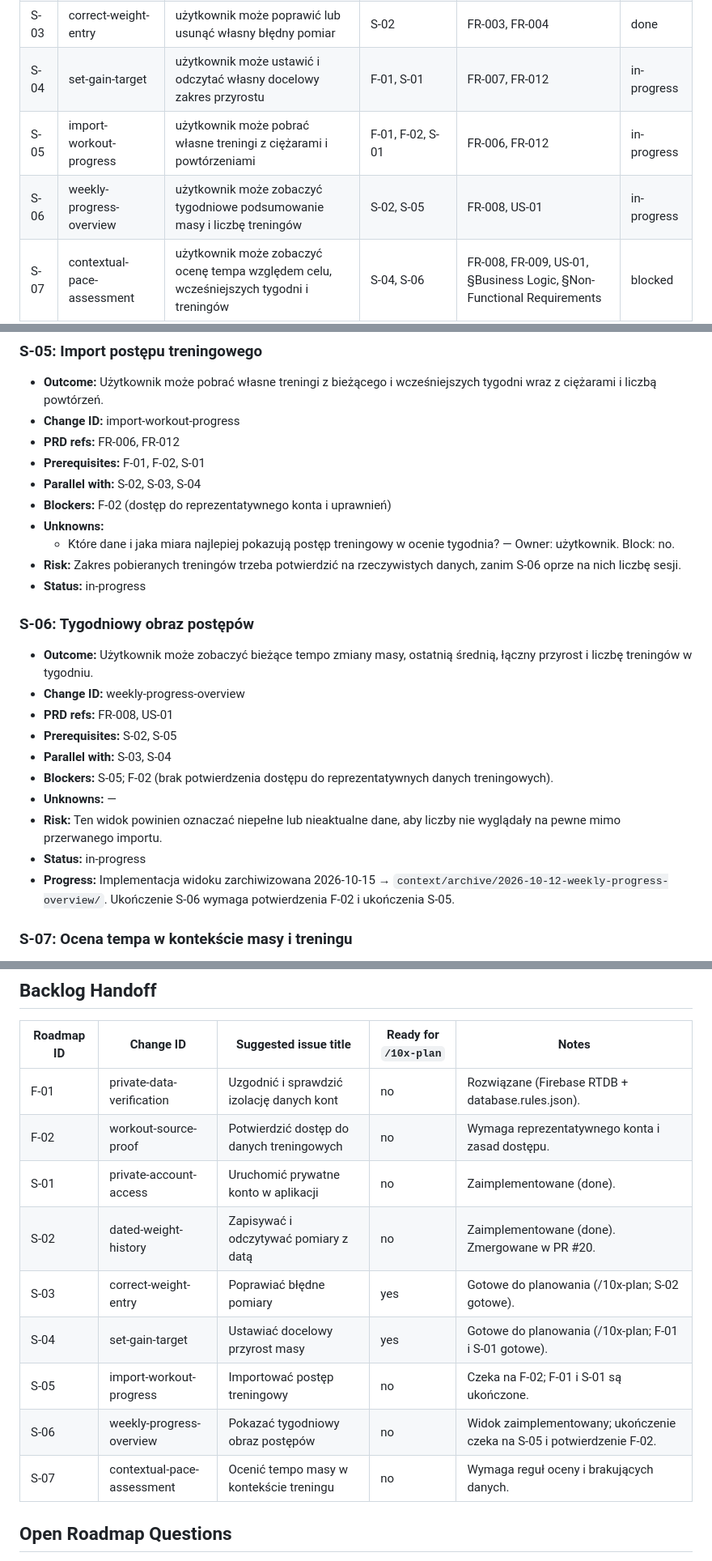
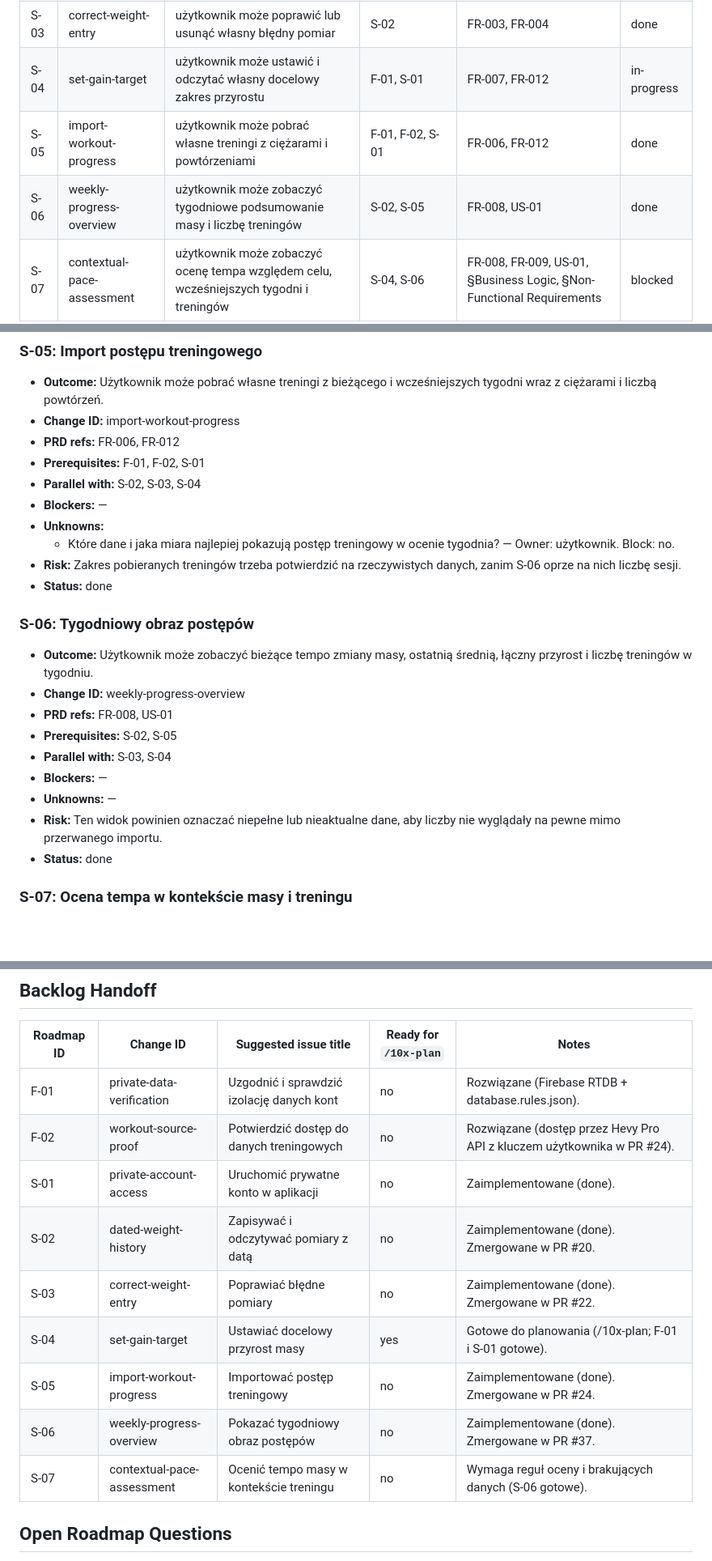
Before and after one commit to marbles3842/bulk-tempo, a Markdown page: context/foundation/roadmap.md, 3 parts joined by grey strips. Shown at 81% size. GitHub-like rendering; blank space fills up the shorter version.

Commit message:
docs(roadmap): mark F-02, S-05, and S-06 as done

```diff
--- a/context/foundation/roadmap.md
+++ b/context/foundation/roadmap.md
@@ -47,8 +47,8 @@ Osoba budująca beztłuszczową masę dziś przenosi pomiary do arkusza i osobno
 | S-02 | dated-weight-history | użytkownik może dodać dzisiejszy lub historyczny pomiar i odczytać go na innym urządzeniu | F-01, S-01 | FR-002, FR-005, FR-012 | done |
 | S-03 | correct-weight-entry | użytkownik może poprawić lub usunąć własny błędny pomiar | S-02 | FR-003, FR-004 | done |
 | S-04 | set-gain-target | użytkownik może ustawić i odczytać własny docelowy zakres przyrostu | F-01, S-01 | FR-007, FR-012 | in-progress |
-| S-05 | import-workout-progress | użytkownik może pobrać własne treningi z ciężarami i powtórzeniami | F-01, F-02, S-01 | FR-006, FR-012 | in-progress |
-| S-06 | weekly-progress-overview | użytkownik może zobaczyć tygodniowe podsumowanie masy i liczbę treningów | S-02, S-05 | FR-008, US-01 | in-progress |
+| S-05 | import-workout-progress | użytkownik może pobrać własne treningi z ciężarami i powtórzeniami | F-01, F-02, S-01 | FR-006, FR-012 | done |
+| S-06 | weekly-progress-overview | użytkownik może zobaczyć tygodniowe podsumowanie masy i liczbę treningów | S-02, S-05 | FR-008, US-01 | done |
 | S-07 | contextual-pace-assessment | użytkownik może zobaczyć ocenę tempa względem celu, wcześniejszych tygodni i treningów | S-04, S-06 | FR-008, FR-009, US-01, §Business Logic, §Non-Functional Requirements | blocked |
 
 ## Baseline
@@ -150,11 +150,11 @@ Stan aplikacji z 2026-10-07, sprawdzony w kodzie. Brak odpowiedzi korygującej p
 - **PRD refs:** FR-006, FR-012
 - **Prerequisites:** F-01, F-02, S-01
 - **Parallel with:** S-02, S-03, S-04
-- **Blockers:** F-02 (dostęp do reprezentatywnego konta i uprawnień)
+- **Blockers:** —
 - **Unknowns:**
   - Które dane i jaka miara najlepiej pokazują postęp treningowy w ocenie tygodnia? — Owner: użytkownik. Block: no.
 - **Risk:** Zakres pobieranych treningów trzeba potwierdzić na rzeczywistych danych, zanim S-06 oprze na nich liczbę sesji.
-- **Status:** in-progress
+- **Status:** done
 
 ### S-06: Tygodniowy obraz postępów
 
@@ -163,11 +163,10 @@ Stan aplikacji z 2026-10-07, sprawdzony w kodzie. Brak odpowiedzi korygującej p
 - **PRD refs:** FR-008, US-01
 - **Prerequisites:** S-02, S-05
 - **Parallel with:** S-03, S-04
-- **Blockers:** S-05; F-02 (brak potwierdzenia dostępu do reprezentatywnych danych treningowych).
+- **Blockers:** —
 - **Unknowns:** —
 - **Risk:** Ten widok powinien oznaczać niepełne lub nieaktualne dane, aby liczby nie wyglądały na pewne mimo przerwanego importu.
-- **Status:** in-progress
-- **Progress:** Implementacja widoku zarchiwizowana 2026-10-15 → `context/archive/2026-10-12-weekly-progress-overview/`. Ukończenie S-06 wymaga potwierdzenia F-02 i ukończenia S-05.
+- **Status:** done
 
 ### S-07: Ocena tempa w kontekście masy i treningu
 
@@ -188,14 +187,14 @@ Stan aplikacji z 2026-10-07, sprawdzony w kodzie. Brak odpowiedzi korygującej p
 | Roadmap ID | Change ID | Suggested issue title | Ready for `/10x-plan` | Notes |
 | --- | --- | --- | --- | --- |
 | F-01 | private-data-verification | Uzgodnić i sprawdzić izolację danych kont | no | Rozwiązane (Firebase RTDB + database.rules.json). |
-| F-02 | workout-source-proof | Potwierdzić dostęp do danych treningowych | no | Wymaga reprezentatywnego konta i zasad dostępu. |
+| F-02 | workout-source-proof | Potwierdzić dostęp do danych treningowych | no | Rozwiązane (dostęp przez Hevy Pro API z kluczem użytkownika w PR #24). |
 | S-01 | private-account-access | Uruchomić prywatne konto w aplikacji | no | Zaimplementowane (done). |
 | S-02 | dated-weight-history | Zapisywać i odczytywać pomiary z datą | no | Zaimplementowane (done). Zmergowane w PR #20. |
-| S-03 | correct-weight-entry | Poprawiać błędne pomiary | yes | Gotowe do planowania (/10x-plan; S-02 gotowe). |
+| S-03 | correct-weight-entry | Poprawiać błędne pomiary | no | Zaimplementowane (done). Zmergowane w PR #22. |
 | S-04 | set-gain-target | Ustawiać docelowy przyrost masy | yes | Gotowe do planowania (/10x-plan; F-01 i S-01 gotowe). |
-| S-05 | import-workout-progress | Importować postęp treningowy | no | Czeka na F-02; F-01 i S-01 są ukończone. |
-| S-06 | weekly-progress-overview | Pokazać tygodniowy obraz postępów | no | Widok zaimplementowany; ukończenie czeka na S-05 i potwierdzenie F-02. |
-| S-07 | contextual-pace-assessment | Ocenić tempo masy w kontekście treningu | no | Wymaga reguł oceny i brakujących danych. |
+| S-05 | import-workout-progress | Importować postęp treningowy | no | Zaimplementowane (done). Zmergowane w PR #24. |
+| S-06 | weekly-progress-overview | Pokazać tygodniowy obraz postępów | no | Zaimplementowane (done). Zmergowane w PR #37. |
+| S-07 | contextual-pace-assessment | Ocenić tempo masy w kontekście treningu | no | Wymaga reguł oceny i brakujących danych (S-06 gotowe). |
 
 ## Open Roadmap Questions
 
```
Also changed, not shown: other parts of context/foundation/roadmap.md (+11 -7 lines).
